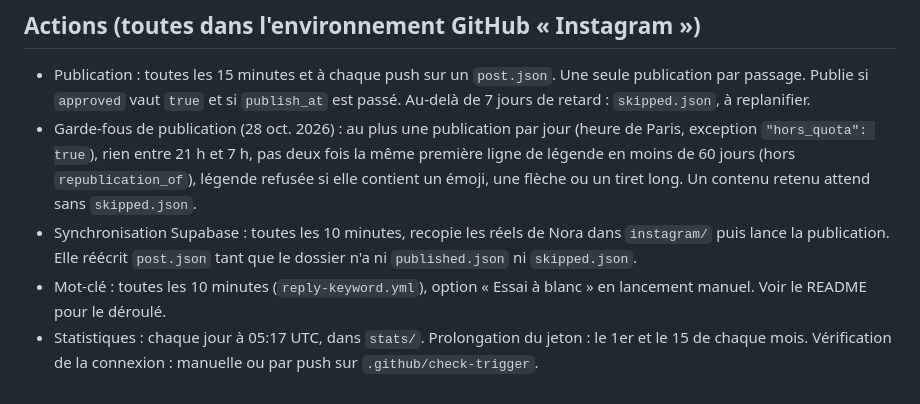
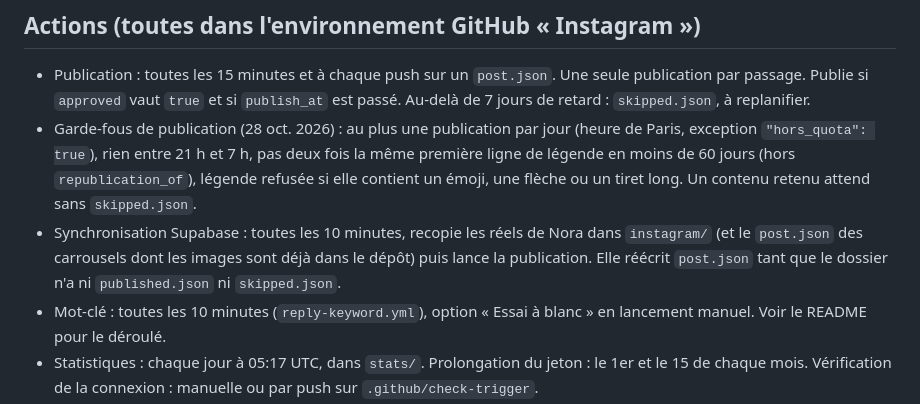
Before and after one commit to Elpatron943/dbr-visuel-insta, a Markdown page: CLAUDE.md, the part around the change. Drawn GitHub-style.

Commit message:
CLAUDE.md : la synchronisation recopie aussi les carrousels
Co-Authored-By: Claude Opus 5.5 <noreply@anthropic.com>
Claude-Session: https://claude.ai/code/session_01Pg6Ym3X8VCM2YFsigYhMSs

```diff
--- a/CLAUDE.md
+++ b/CLAUDE.md
@@ -20,7 +20,7 @@ Dépôt public des carrousels et réels Instagram de Daily Business Review (comp
 ## Actions (toutes dans l'environnement GitHub « Instagram »)
 - Publication : toutes les 15 minutes et à chaque push sur un `post.json`. Une seule publication par passage. Publie si `approved` vaut `true` et si `publish_at` est passé. Au-delà de 7 jours de retard : `skipped.json`, à replanifier.
 - Garde-fous de publication (28 oct. 2026) : au plus une publication par jour (heure de Paris, exception `"hors_quota": true`), rien entre 21 h et 7 h, pas deux fois la même première ligne de légende en moins de 60 jours (hors `republication_of`), légende refusée si elle contient un émoji, une flèche ou un tiret long. Un contenu retenu attend sans `skipped.json`.
-- Synchronisation Supabase : toutes les 10 minutes, recopie les réels de Nora dans `instagram/` puis lance la publication. Elle réécrit `post.json` tant que le dossier n'a ni `published.json` ni `skipped.json`.
+- Synchronisation Supabase : toutes les 10 minutes, recopie les réels de Nora dans `instagram/` (et le `post.json` des carrousels dont les images sont déjà dans le dépôt) puis lance la publication. Elle réécrit `post.json` tant que le dossier n'a ni `published.json` ni `skipped.json`.
 - Mot-clé : toutes les 10 minutes (`reply-keyword.yml`), option « Essai à blanc » en lancement manuel. Voir le README pour le déroulé.
 - Statistiques : chaque jour à 05:17 UTC, dans `stats/`. Prolongation du jeton : le 1er et le 15 de chaque mois. Vérification de la connexion : manuelle ou par push sur `.github/check-trigger`.
 - Story du jour : `story-instagram.yml`, chaque jour à 16 h 40 UTC (rattrapages à 17 h 40, 18 h 40, 19 h 40 et 20 h 40 UTC si GitHub saute le passage, sans doublon), republie en story un contenu déjà publié (réel tel quel, carrousel converti en image 9:16 par `tools/story/frame.py`), rotation du moins récemment utilisé, une par jour. Choix tracé dans `stories/<date>/story.json`, publication dans `published.json`. Annuler un jour : `stories/<date>/skipped.json` ; tout arrêter : fichier `stories/PAUSE` ; exclure un contenu : `"no_story": true` dans son `post.json`. Lancement manuel en essai à blanc (par défaut).
```
